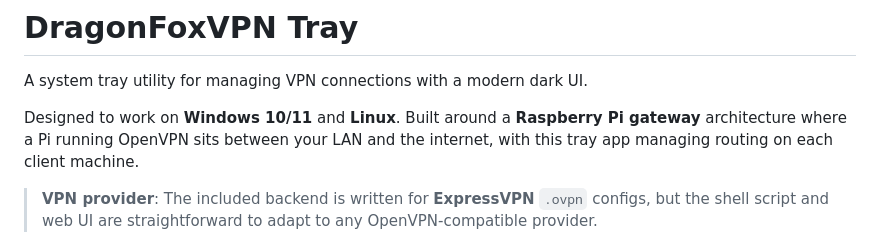
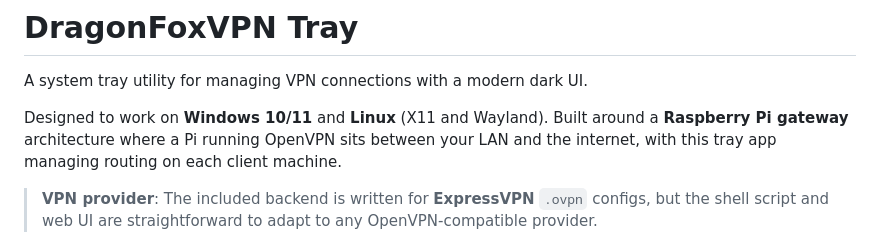
Before and after one commit to senjinthedragon/DragonFoxVPN, a Markdown page: README.md, the part around the change. GitHub-like rendering.

Commit message:
docs: mention X11 and Wayland support on Linux

```diff
--- a/README.md
+++ b/README.md
@@ -2,7 +2,7 @@
 
 A system tray utility for managing VPN connections with a modern dark UI.
 
-Designed to work on **Windows 10/11** and **Linux**. Built around a
+Designed to work on **Windows 10/11** and **Linux** (X11 and Wayland). Built around a
 **Raspberry Pi gateway** architecture where a Pi running OpenVPN sits between your LAN and the
 internet, with this tray app managing routing on each client machine.
 
```
